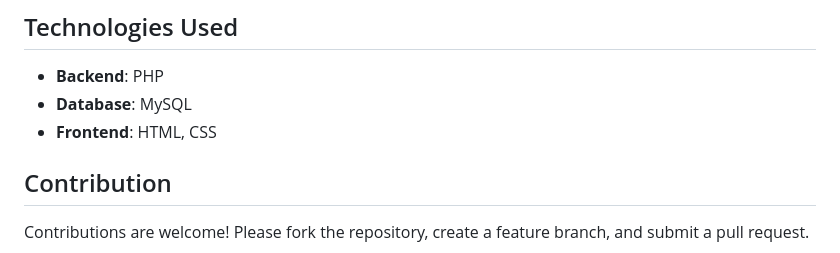
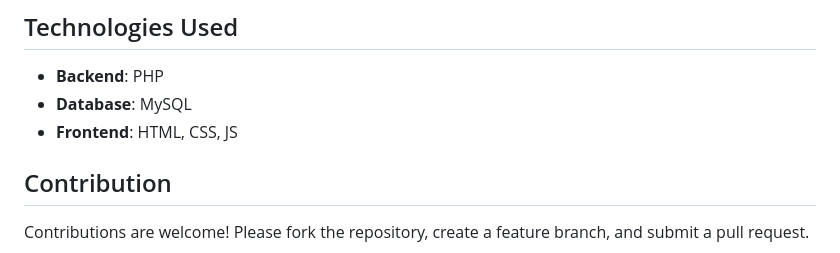
Before and after one commit to krossmanzs/koling-dev-store, a Markdown page: README.md, the part around the change. Rendered like a GitHub page.

Commit message:
refactor: readme

```diff
--- a/README.md
+++ b/README.md
@@ -120,7 +120,7 @@ project/
 
 - **Backend**: PHP
 - **Database**: MySQL
-- **Frontend**: HTML, CSS
+- **Frontend**: HTML, CSS, JS
 
 ## Contribution
 
```
